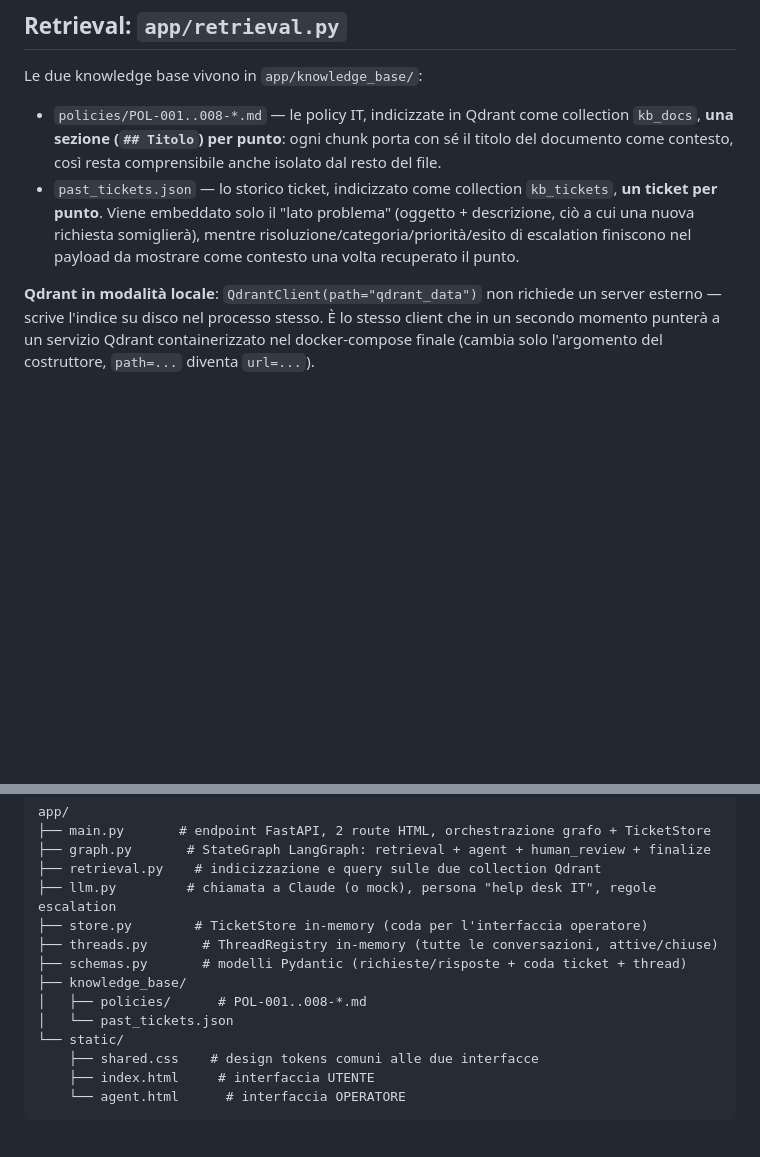
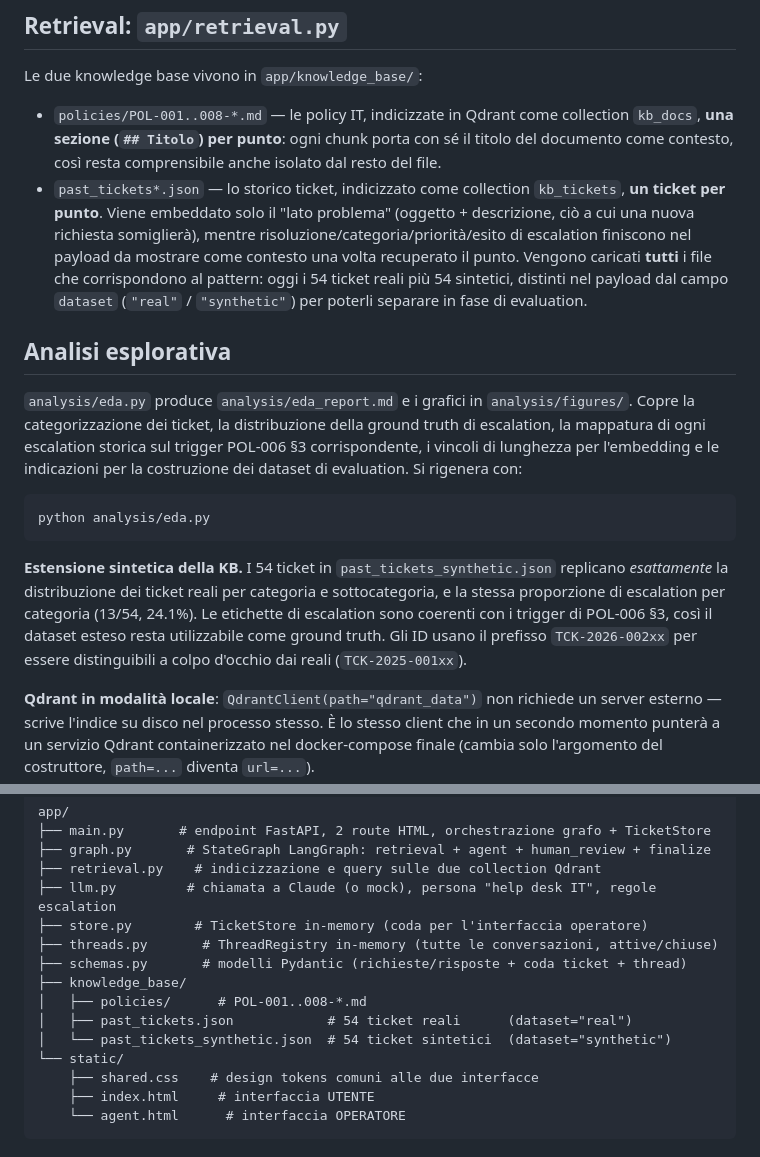
Before and after one commit to 0xSt/Help-Desk-agent, a Markdown page: README.md, 2 parts joined by grey strips. GitHub-like rendering; blank space fills up the shorter version.

````diff
--- a/README.md
+++ b/README.md
@@ -82,11 +82,34 @@ Le due knowledge base vivono in `app/knowledge_base/`:
   collection `kb_docs`, **una sezione (`## Titolo`) per punto**: ogni chunk
   porta con sé il titolo del documento come contesto, così resta
   comprensibile anche isolato dal resto del file.
-- `past_tickets.json` — lo storico ticket, indicizzato come collection
+- `past_tickets*.json` — lo storico ticket, indicizzato come collection
   `kb_tickets`, **un ticket per punto**. Viene embeddato solo il "lato
   problema" (oggetto + descrizione, ciò a cui una nuova richiesta
   somiglierà), mentre risoluzione/categoria/priorità/esito di escalation
   finiscono nel payload da mostrare come contesto una volta recuperato il punto.
+  Vengono caricati **tutti** i file che corrispondono al pattern: oggi i 54
+  ticket reali più 54 sintetici, distinti nel payload dal campo `dataset`
+  (`"real"` / `"synthetic"`) per poterli separare in fase di evaluation.
+
+## Analisi esplorativa
+
+`analysis/eda.py` produce `analysis/eda_report.md` e i grafici in
+`analysis/figures/`. Copre la categorizzazione dei ticket, la distribuzione
+della ground truth di escalation, la mappatura di ogni escalation storica sul
+trigger POL-006 §3 corrispondente, i vincoli di lunghezza per l'embedding e
+le indicazioni per la costruzione dei dataset di evaluation. Si rigenera con:
+
+```bash
+python analysis/eda.py
+```
+
+**Estensione sintetica della KB.** I 54 ticket in
+`past_tickets_synthetic.json` replicano *esattamente* la distribuzione dei
+ticket reali per categoria e sottocategoria, e la stessa proporzione di
+escalation per categoria (13/54, 24.1%). Le etichette di escalation sono
+coerenti con i trigger di POL-006 §3, così il dataset esteso resta utilizzabile
+come ground truth. Gli ID usano il prefisso `TCK-2026-002xx` per essere
+distinguibili a colpo d'occhio dai reali (`TCK-2025-001xx`).
 
 **Qdrant in modalità locale**: `QdrantClient(path="qdrant_data")` non
 richiede un server esterno — scrive l'indice su disco nel processo stesso.
@@ -174,7 +197,8 @@ app/
 ├── schemas.py       # modelli Pydantic (richieste/risposte + coda ticket + thread)
 ├── knowledge_base/
 │   ├── policies/      # POL-001..008-*.md
-│   └── past_tickets.json
+│   ├── past_tickets.json            # 54 ticket reali      (dataset="real")
+│   └── past_tickets_synthetic.json  # 54 ticket sintetici  (dataset="synthetic")
 └── static/
     ├── shared.css    # design tokens comuni alle due interfacce
     ├── index.html     # interfaccia UTENTE
````
Also changed, not shown: analysis/eda_report.md (added, +165 -0 lines), analysis/figures/categorie.png (added), analysis/figures/escalation_per_categoria.png (added), analysis/figures/priorita.png (added), 3 other files.
